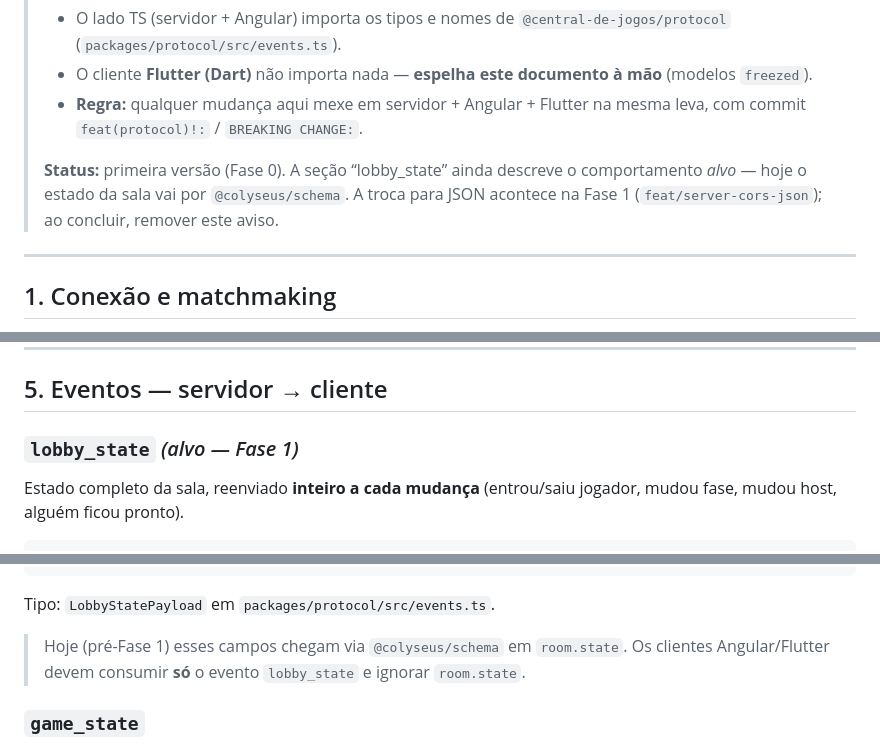
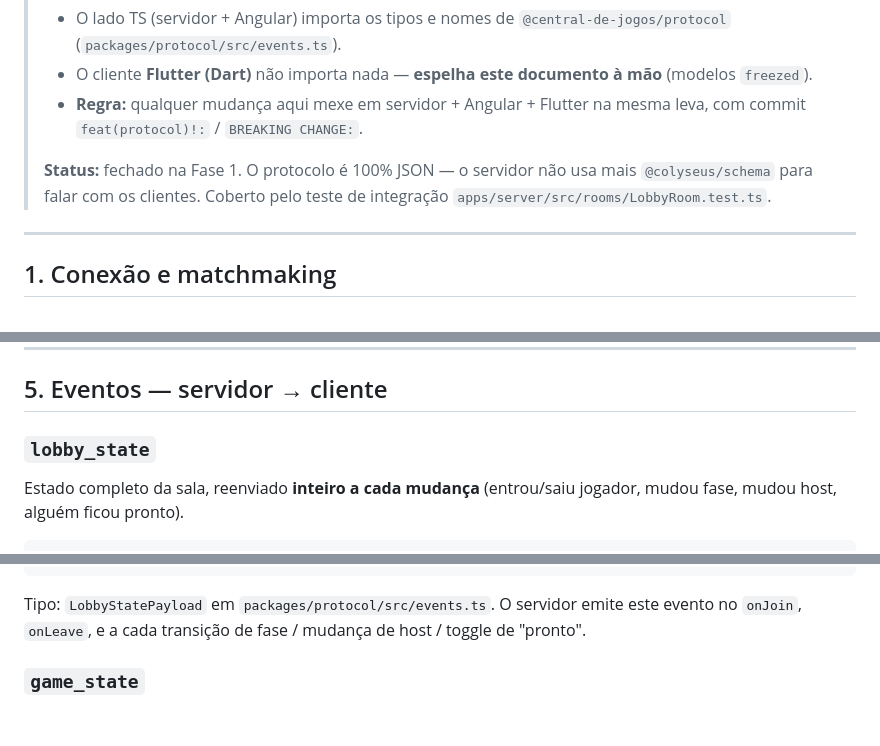
Before and after one commit to Enzirneo/central-de-jogos, a Markdown page: docs/contrato-wire.md, 3 parts joined by grey strips. Rendered like a GitHub page; blank space fills up the shorter version.

Commit message:
docs(contrato): fecha contrato-wire.md apos a Fase 1
Protocolo agora e 100% JSON de verdade (servidor sem @colyseus/schema).
Remove os avisos de "alvo" e a nota sobre room.state.

Refs: docs/PLANO_MIGRACAO_ANGULAR_FLUTTER.md (Fase 1)

Co-Authored-By: Claude Sonnet 5 <noreply@anthropic.com>

````diff
--- a/docs/contrato-wire.md
+++ b/docs/contrato-wire.md
@@ -9,10 +9,9 @@
 > - **Regra:** qualquer mudança aqui mexe em servidor + Angular + Flutter na
 >   mesma leva, com commit `feat(protocol)!:` / `BREAKING CHANGE:`.
 >
-> **Status:** primeira versão (Fase 0). A seção “lobby_state” ainda descreve o
-> comportamento *alvo* — hoje o estado da sala vai por `@colyseus/schema`. A
-> troca para JSON acontece na Fase 1 (`feat/server-cors-json`); ao concluir,
-> remover este aviso.
+> **Status:** fechado na Fase 1. O protocolo é 100% JSON — o servidor não usa
+> mais `@colyseus/schema` para falar com os clientes. Coberto pelo teste de
+> integração `apps/server/src/rooms/LobbyRoom.test.ts`.
 
 ---
 
@@ -112,7 +111,7 @@ cliente) em `apps/*/**/games/<jogo>`.
 
 ## 5. Eventos — servidor → cliente
 
-### `lobby_state`  *(alvo — Fase 1)*
+### `lobby_state`
 Estado completo da sala, reenviado **inteiro a cada mudança** (entrou/saiu
 jogador, mudou fase, mudou host, alguém ficou pronto).
 
@@ -130,11 +129,9 @@ jogador, mudou fase, mudou host, alguém ficou pronto).
 }
 ```
 
-Tipo: `LobbyStatePayload` em `packages/protocol/src/events.ts`.
-
-> Hoje (pré-Fase 1) esses campos chegam via `@colyseus/schema` em `room.state`.
-> Os clientes Angular/Flutter devem consumir **só** o evento `lobby_state` e
-> ignorar `room.state`.
+Tipo: `LobbyStatePayload` em `packages/protocol/src/events.ts`. O servidor emite
+este evento no `onJoin`, `onLeave`, e a cada transição de fase / mudança de host
+/ toggle de "pronto".
 
 ### `game_state`
 Estado do jogo **na visão de um jogador específico** — pode esconder informação
````
